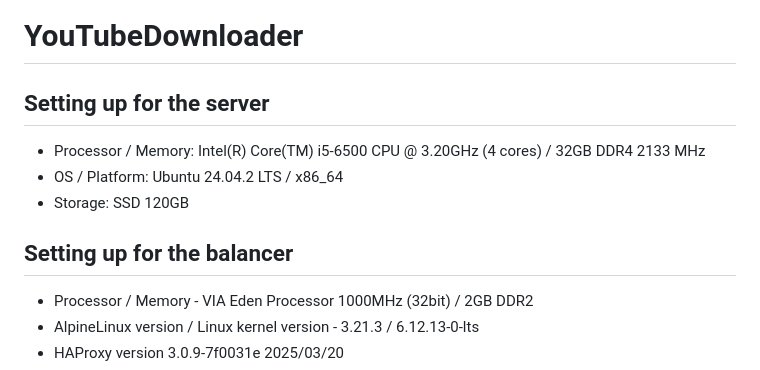
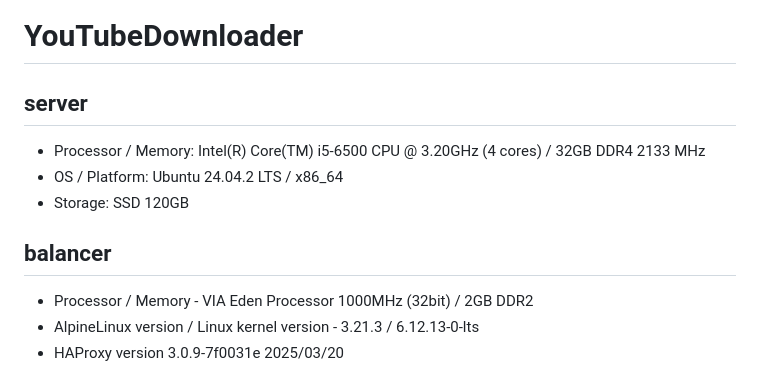
Before and after one commit to wawanUnic/YouTubeDownloader, a Markdown page: README.md, the part around the change. GitHub-like rendering.

```diff
--- a/README.md
+++ b/README.md
@@ -1,12 +1,12 @@
 # YouTubeDownloader
 
-## Setting up for the server
+## server
 
 - Processor / Memory: Intel(R) Core(TM) i5-6500 CPU @ 3.20GHz (4 cores) / 32GB DDR4 2133 MHz
 - OS / Platform: Ubuntu 24.04.2 LTS / x86_64
 - Storage: SSD 120GB
 
-## Setting up for the balancer
+## balancer
 
 - Processor / Memory - VIA Eden Processor 1000MHz (32bit) / 2GB DDR2
 - AlpineLinux version / Linux kernel version - 3.21.3 / 6.12.13-0-lts
```
